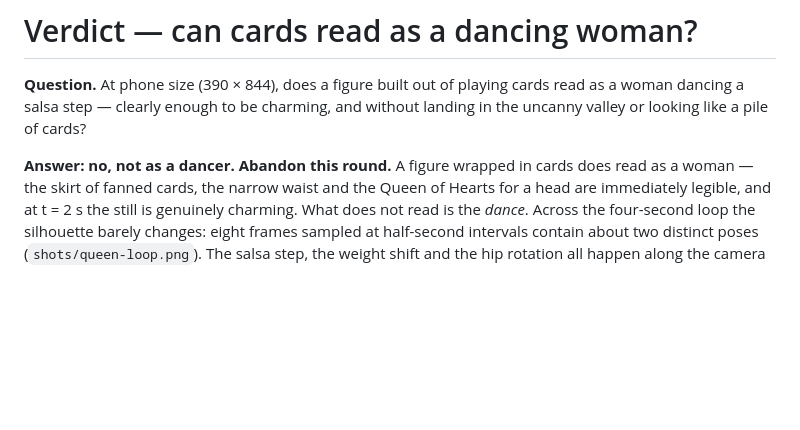
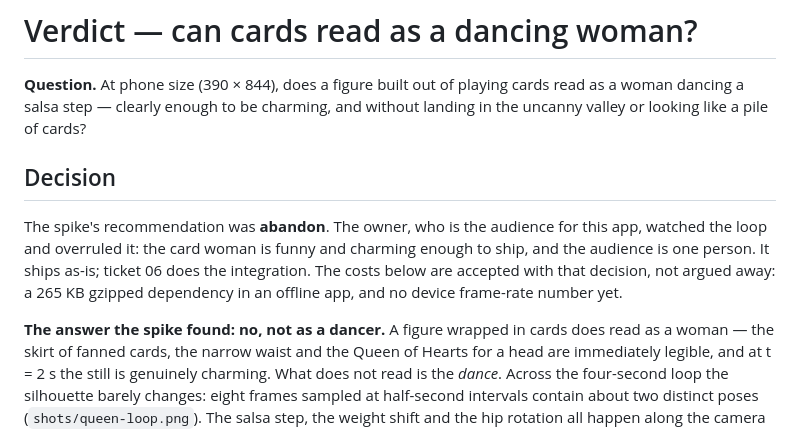
Before and after one commit to MrJonSwift/solitaire, a Markdown page: spikes/card-dancer/VERDICT.md, the part around the change. Drawn GitHub-style; blank space fills up the shorter version.

Commit message:
Spike: record the owner's decision to ship it anyway
The recommendation stays abandon; the owner watched the loop, called it
funny, and asked for it as-is. Ticket 06 does the integration.

```diff
--- a/spikes/card-dancer/VERDICT.md
+++ b/spikes/card-dancer/VERDICT.md
@@ -4,7 +4,15 @@
 woman dancing a salsa step — clearly enough to be charming, and without landing in the uncanny
 valley or looking like a pile of cards?
 
-**Answer: no, not as a dancer. Abandon this round.** A figure wrapped in cards does read as a
+## Decision
+
+The spike's recommendation was **abandon**. The owner, who is the audience for this app,
+watched the loop and overruled it: the card woman is funny and charming enough to ship, and
+the audience is one person. It ships as-is; ticket 06 does the integration. The costs below
+are accepted with that decision, not argued away: a 265 KB gzipped dependency in an offline
+app, and no device frame-rate number yet.
+
+**The answer the spike found: no, not as a dancer.** A figure wrapped in cards does read as a
 woman — the skirt of fanned cards, the narrow waist and the Queen of Hearts for a head are
 immediately legible, and at t = 2 s the still is genuinely charming. What does not read is the
 *dance*. Across the four-second loop the silhouette barely changes: eight frames sampled at
```
